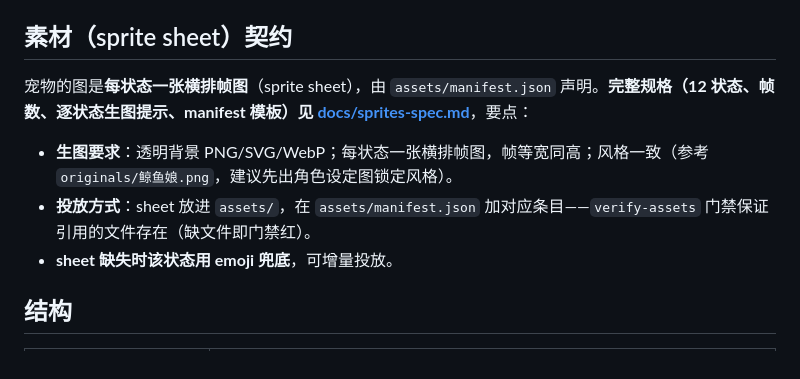
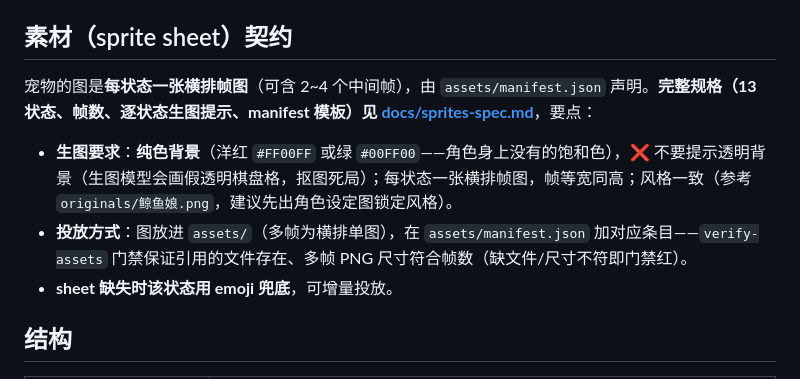
Before and after one commit to fill5200/Whale_Girl_Background, a Markdown page: README.md, the part around the change. Rendered like a GitHub page.

Commit message:
docs: README 素材契约对齐 spec——13 状态（+walk）+ 纯色背景生图要求（透明提示会画假棋盘格，并行会话实证教训）

```diff
--- a/README.md
+++ b/README.md
@@ -24,10 +24,10 @@ dsh registry uninstall vlln/dsh-pet && dsh registry install ./dsh-pet && dsh reg
 
 ## 素材（sprite sheet）契约
 
-宠物的图是**每状态一张横排帧图**（sprite sheet），由 `assets/manifest.json` 声明。**完整规格（12 状态、帧数、逐状态生图提示、manifest 模板）见 [docs/sprites-spec.md](docs/sprites-spec.md)**，要点：
+宠物的图是**每状态一张横排帧图**（可含 2~4 个中间帧），由 `assets/manifest.json` 声明。**完整规格（13 状态、帧数、逐状态生图提示、manifest 模板）见 [docs/sprites-spec.md](docs/sprites-spec.md)**，要点：
 
-- **生图要求**：透明背景 PNG/SVG/WebP；每状态一张横排帧图，帧等宽同高；风格一致（参考 `originals/鲸鱼娘.png`，建议先出角色设定图锁定风格）。
-- **投放方式**：sheet 放进 `assets/`，在 `assets/manifest.json` 加对应条目——`verify-assets` 门禁保证引用的文件存在（缺文件即门禁红）。
+- **生图要求**：**纯色背景**（洋红 `#FF00FF` 或绿 `#00FF00`——角色身上没有的饱和色），❌ 不要提示透明背景（生图模型会画假透明棋盘格，抠图死局）；每状态一张横排帧图，帧等宽同高；风格一致（参考 `originals/鲸鱼娘.png`，建议先出角色设定图锁定风格）。
+- **投放方式**：图放进 `assets/`（多帧为横排单图），在 `assets/manifest.json` 加对应条目——`verify-assets` 门禁保证引用的文件存在、多帧 PNG 尺寸符合帧数（缺文件/尺寸不符即门禁红）。
 - **sheet 缺失时该状态用 emoji 兜底**，可增量投放。
 
 ## 结构
```
